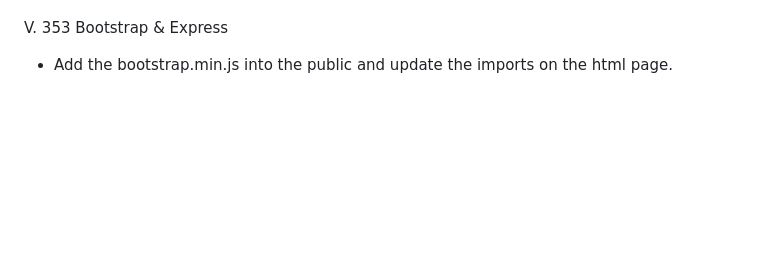
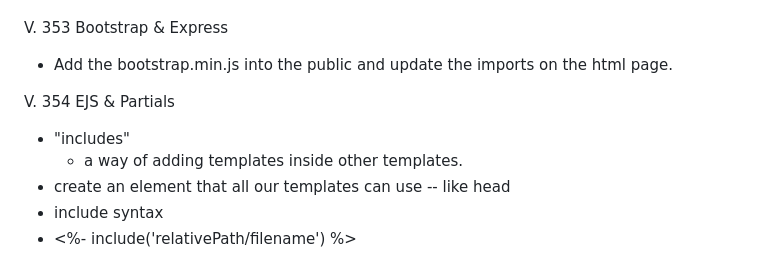
Before and after one commit to jennynicoleaustin/in-prep, a Markdown page: node-udemy/Notes.md, the part around the change. Rendered like a GitHub page; blank space fills up the shorter version.

Commit message:
end Section 34

```diff
--- a/node-udemy/Notes.md
+++ b/node-udemy/Notes.md
@@ -86,3 +86,10 @@ V. 352 Serving Static Assets in Express
 
 V. 353 Bootstrap & Express
 - Add the bootstrap.min.js into the public and update the imports on the html page.
+
+V. 354 EJS & Partials
+- "includes"
+  - a way of adding templates inside other templates.
+- create an element that all our templates can use -- like head
+- include syntax
+- <%- include('relativePath/filename') %>
```
